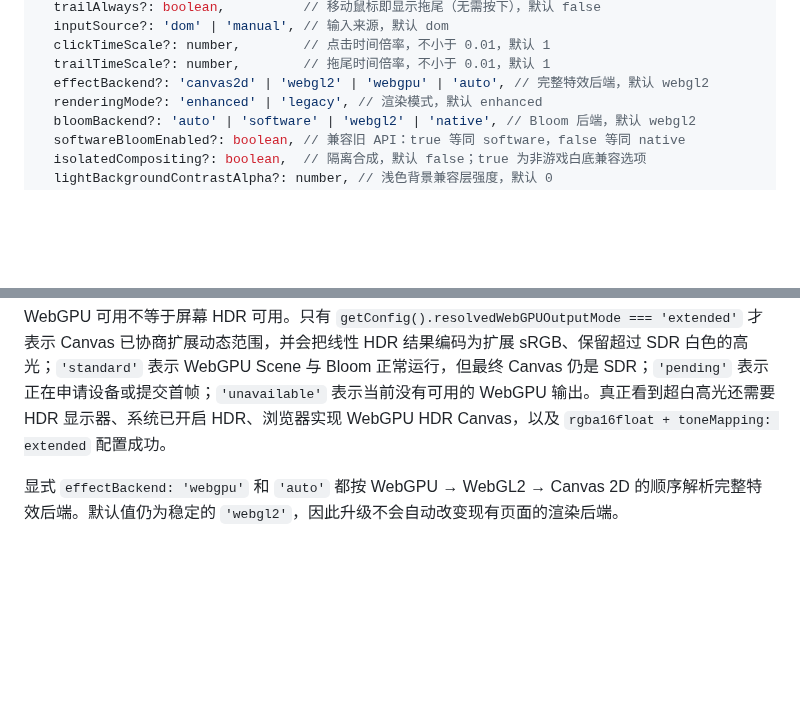
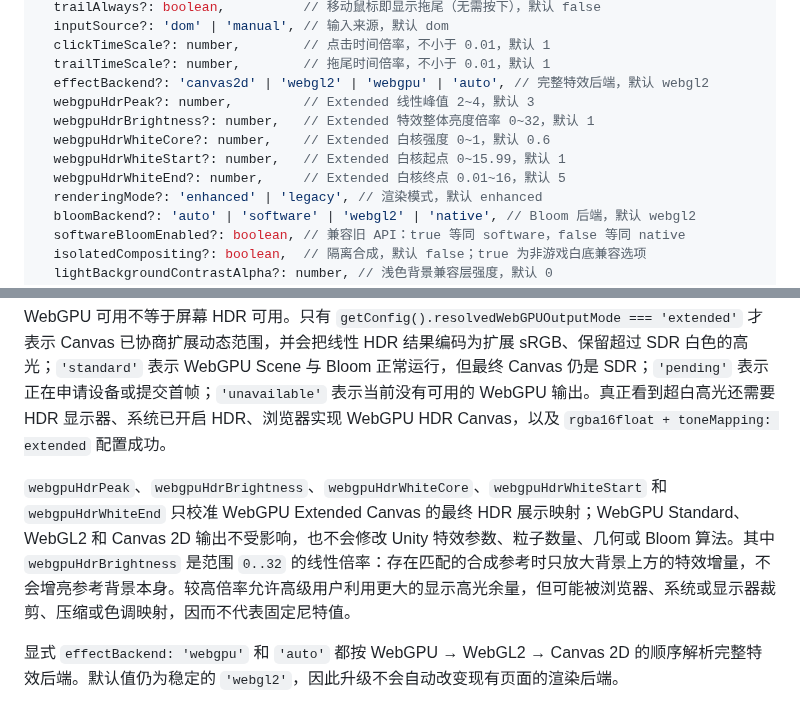
Before and after one commit to CialloKing/ba-click-fx, a Markdown page: README.md, 2 parts joined by grey strips. Drawn GitHub-style; blank space fills up the shorter version.

```diff
--- a/README.md
+++ b/README.md
@@ -159,6 +159,11 @@ new BAClickFX(options?: {
   clickTimeScale?: number,        // 点击时间倍率，不小于 0.01，默认 1
   trailTimeScale?: number,        // 拖尾时间倍率，不小于 0.01，默认 1
   effectBackend?: 'canvas2d' | 'webgl2' | 'webgpu' | 'auto', // 完整特效后端，默认 webgl2
+  webgpuHdrPeak?: number,         // Extended 线性峰值 2~4，默认 3
+  webgpuHdrBrightness?: number,   // Extended 特效整体亮度倍率 0~32，默认 1
+  webgpuHdrWhiteCore?: number,    // Extended 白核强度 0~1，默认 0.6
+  webgpuHdrWhiteStart?: number,   // Extended 白核起点 0~15.99，默认 1
+  webgpuHdrWhiteEnd?: number,     // Extended 白核终点 0.01~16，默认 5
   renderingMode?: 'enhanced' | 'legacy', // 渲染模式，默认 enhanced
   bloomBackend?: 'auto' | 'software' | 'webgl2' | 'native', // Bloom 后端，默认 webgl2
   softwareBloomEnabled?: boolean, // 兼容旧 API：true 等同 software，false 等同 native
@@ -184,6 +189,8 @@ new BAClickFX(options?: {
 展示页在六档渲染选项之外提供独立的“隔离合成”开关。该开关默认关闭，与渲染后端正交；它只控制多张 Canvas 的最终 CSS 合成边界，不改变 Bloom 阈值、模糊或颜色计算，也不是降低 Bloom 计算量的性能开关。
 
 WebGPU 可用不等于屏幕 HDR 可用。只有 `getConfig().resolvedWebGPUOutputMode === 'extended'` 才表示 Canvas 已协商扩展动态范围，并会把线性 HDR 结果编码为扩展 sRGB、保留超过 SDR 白色的高光；`'standard'` 表示 WebGPU Scene 与 Bloom 正常运行，但最终 Canvas 仍是 SDR；`'pending'` 表示正在申请设备或提交首帧；`'unavailable'` 表示当前没有可用的 WebGPU 输出。真正看到超白高光还需要 HDR 显示器、系统已开启 HDR、浏览器实现 WebGPU HDR Canvas，以及 `rgba16float + toneMapping: extended` 配置成功。
+
+`webgpuHdrPeak`、`webgpuHdrBrightness`、`webgpuHdrWhiteCore`、`webgpuHdrWhiteStart` 和 `webgpuHdrWhiteEnd` 只校准 WebGPU Extended Canvas 的最终 HDR 展示映射；WebGPU Standard、WebGL2 和 Canvas 2D 输出不受影响，也不会修改 Unity 特效参数、粒子数量、几何或 Bloom 算法。其中 `webgpuHdrBrightness` 是范围 `0..32` 的线性倍率：存在匹配的合成参考时只放大背景上方的特效增量，不会增亮参考背景本身。较高倍率允许高级用户利用更大的显示高光余量，但可能被浏览器、系统或显示器裁剪、压缩或色调映射，因而不代表固定尼特值。
 
 显式 `effectBackend: 'webgpu'` 和 `'auto'` 都按 WebGPU → WebGL2 → Canvas 2D 的顺序解析完整特效后端。默认值仍为稳定的 `'webgl2'`，因此升级不会自动改变现有页面的渲染后端。
 
```
Also changed, not shown: README.en.md (+7 -0 lines).
